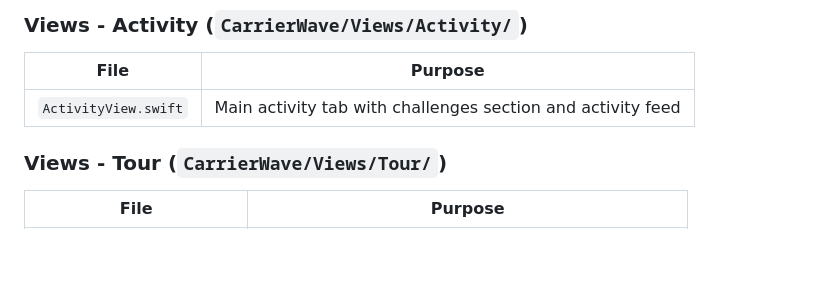
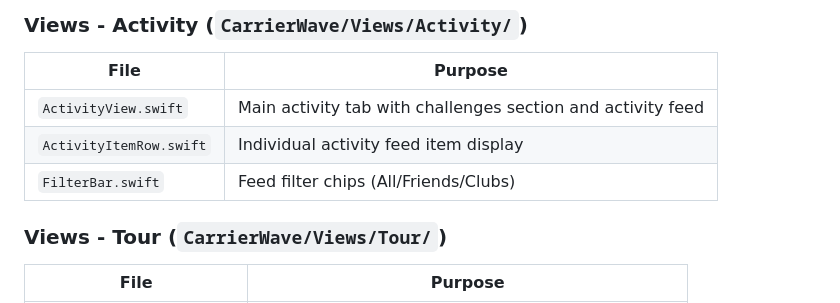
Before and after one commit to jsvana/carrier_wave, a Markdown page: CLAUDE.md, the part around the change. Rendered like a GitHub page; blank space fills up the shorter version.

Commit message:
docs: update CLAUDE.md with Phase 3 activity feed files

```diff
--- a/CLAUDE.md
+++ b/CLAUDE.md
@@ -133,6 +133,8 @@
 | File | Purpose |
 |------|---------|
 | `ActivityView.swift` | Main activity tab with challenges section and activity feed |
+| `ActivityItemRow.swift` | Individual activity feed item display |
+| `FilterBar.swift` | Feed filter chips (All/Friends/Clubs) |
 
 ### Views - Tour (`CarrierWave/Views/Tour/`)
 | File | Purpose |
```
